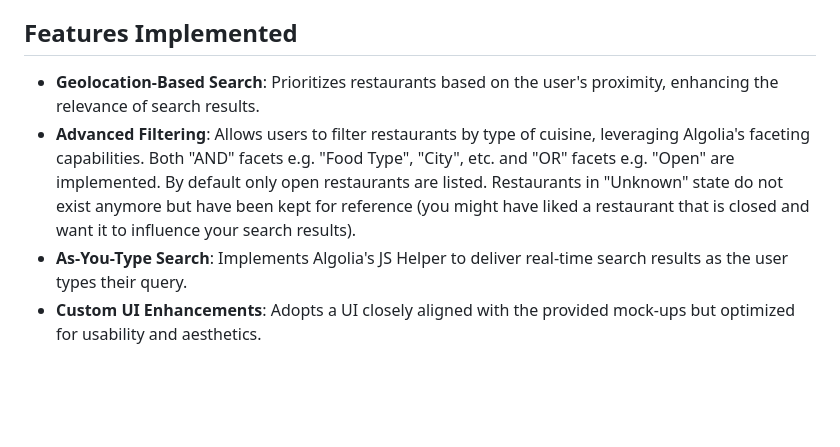
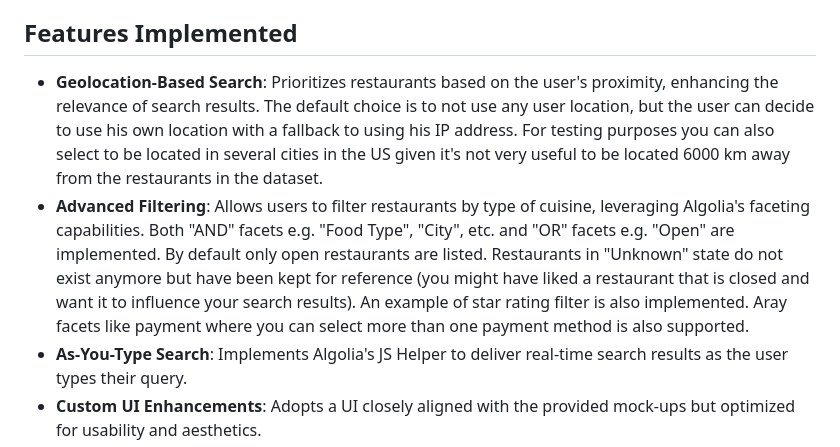
Before and after one commit to jonx/jonx.github.io, a Markdown page: algolia/README.md, the part around the change. GitHub-like rendering; blank space fills up the shorter version.

```diff
--- a/algolia/README.md
+++ b/algolia/README.md
@@ -158,8 +158,8 @@ Both scripts are integral to preparing the data for a seamless search experience
 
 ## Features Implemented
 
-- **Geolocation-Based Search**: Prioritizes restaurants based on the user's proximity, enhancing the relevance of search results.
-- **Advanced Filtering**: Allows users to filter restaurants by type of cuisine, leveraging Algolia's faceting capabilities. Both "AND" facets e.g. "Food Type", "City", etc. and "OR" facets e.g. "Open" are implemented. By default only open restaurants are listed. Restaurants in "Unknown" state do not exist anymore but have been kept for reference (you might have liked a restaurant that is closed and want it to influence your search results).
+- **Geolocation-Based Search**: Prioritizes restaurants based on the user's proximity, enhancing the relevance of search results. The default choice is to not use any user location, but the user can decide to use his own location with a fallback to using his IP address. For testing purposes you can also select to be located in several cities in the US given it's not very useful to be located 6000 km away from the restaurants in the dataset.
+- **Advanced Filtering**: Allows users to filter restaurants by type of cuisine, leveraging Algolia's faceting capabilities. Both "AND" facets e.g. "Food Type", "City", etc. and "OR" facets e.g. "Open" are implemented. By default only open restaurants are listed. Restaurants in "Unknown" state do not exist anymore but have been kept for reference (you might have liked a restaurant that is closed and want it to influence your search results). An example of star rating filter is also implemented. Aray facets like payment where you can select more than one payment method is also supported.
 - **As-You-Type Search**: Implements Algolia's JS Helper to deliver real-time search results as the user types their query.
 - **Custom UI Enhancements**: Adopts a UI closely aligned with the provided mock-ups but optimized for usability and aesthetics.
 
```
